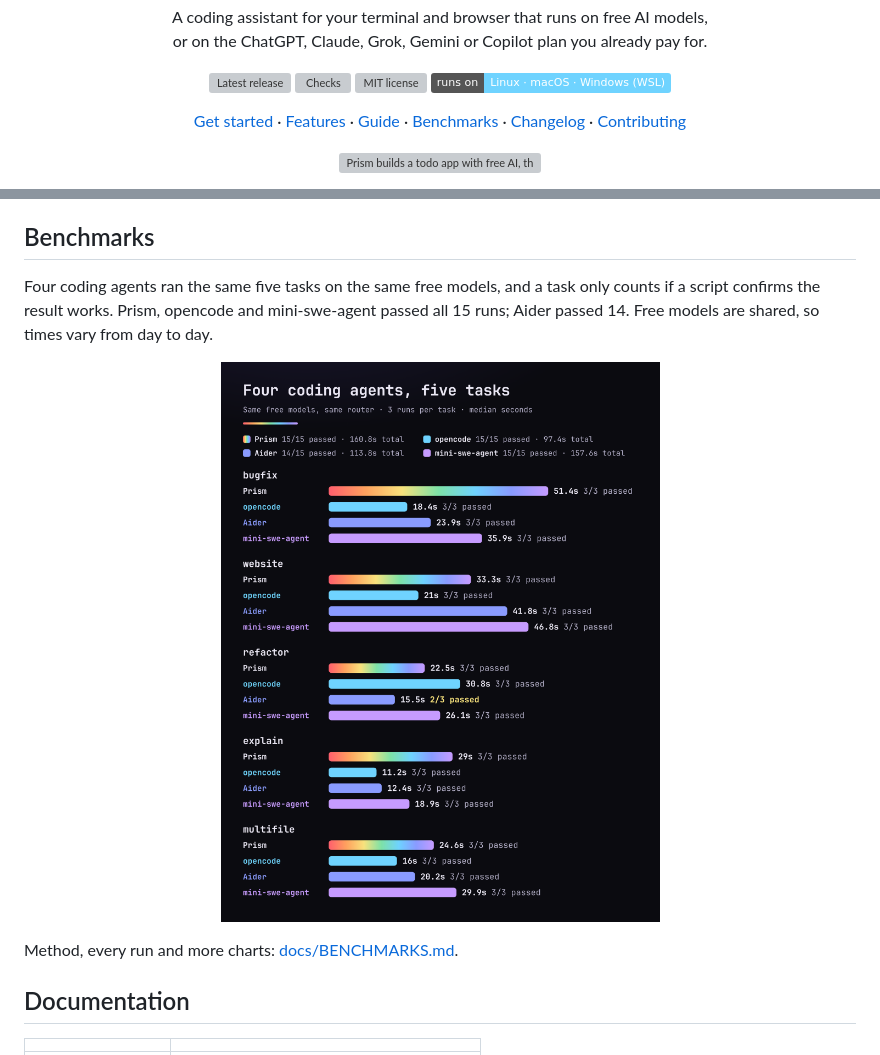
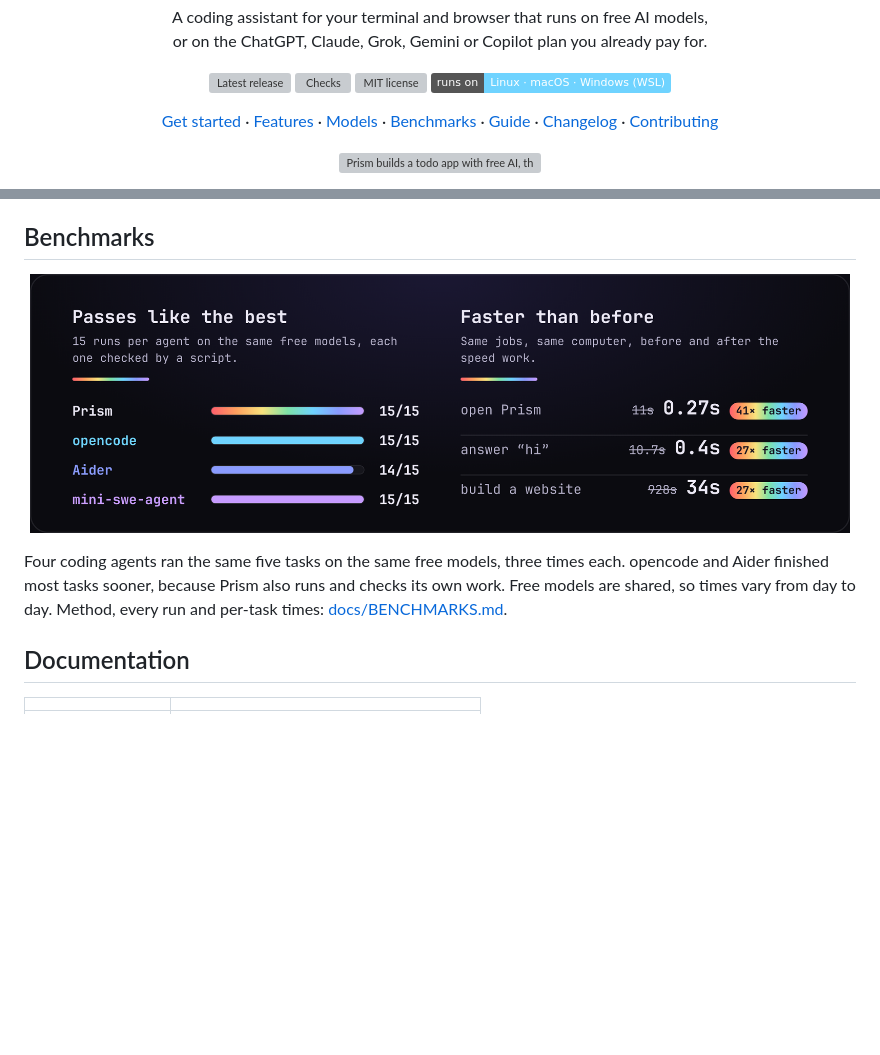
Before and after one commit to sjdsjadjajdjsa/prism, a Markdown page: README.md, 2 parts joined by grey strips. Drawn GitHub-style; pictures changed too: docs/bench-summary-dark.png (added); badges without logos; blank space fills up the shorter version; grey boxes are pictures that could not be loaded.

```diff
--- a/README.md
+++ b/README.md
@@ -14,8 +17,9 @@
 <p align="center">
   <a href="#get-started">Get started</a> ·
   <a href="#features">Features</a> ·
+  <a href="#models">Models</a> ·
+  <a href="#benchmarks">Benchmarks</a> ·
   <a href="docs/GUIDE.md">Guide</a> ·
-  <a href="docs/BENCHMARKS.md">Benchmarks</a> ·
   <a href="CHANGELOG.md">Changelog</a> ·
   <a href="CONTRIBUTING.md">Contributing</a>
 </p>
@@ -137,11 +141,14 @@ Pay per use instead? `/key` adds a key for 23 services, including OpenAI, Anthro
 
 ## Benchmarks
 
-Four coding agents ran the same five tasks on the same free models, and a task only counts if a script confirms the result works. Prism, opencode and mini-swe-agent passed all 15 runs; Aider passed 14. Free models are shared, so times vary from day to day.
+<p align="center">
+  <picture>
+    <source media="(prefers-color-scheme: light)" srcset="docs/bench-summary-light.png">
+    <img src="docs/bench-summary-dark.png" alt="Prism, opencode and mini-swe-agent passed 15 of 15 runs, Aider 14. Prism opens in 0.27s instead of 11s, answers hi in 0.4s instead of 10.7s, and builds a website in 34s instead of 928s." width="820">
+  </picture>
+</p>
 
-<p align="center"><img src="docs/bench-harness.png" alt="Four coding agents on five tasks: median seconds and passes for each" width="820"></p>
-
-Method, every run and more charts: [docs/BENCHMARKS.md](docs/BENCHMARKS.md).
+Four coding agents ran the same five tasks on the same free models, three times each. opencode and Aider finished most tasks sooner, because Prism also runs and checks its own work. Free models are shared, so times vary from day to day. Method, every run and per-task times: [docs/BENCHMARKS.md](docs/BENCHMARKS.md).
 
 ## Documentation
 
```
Also changed, not shown: other parts of README.md (+6 -3 lines), docs/BENCHMARKS.md (+1 -1 lines), docs/bench-summary-light.png (added), docs/hero-dark.png (added), docs/hero-light.png (added), docs/splash.png (deleted), 7 other files.
